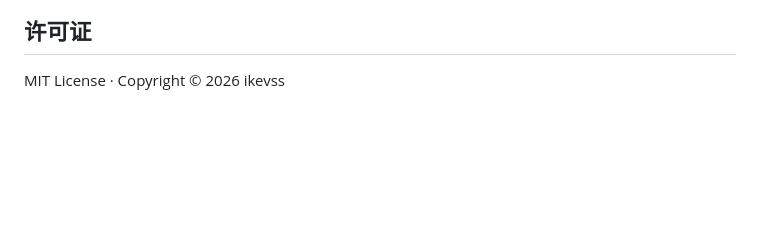
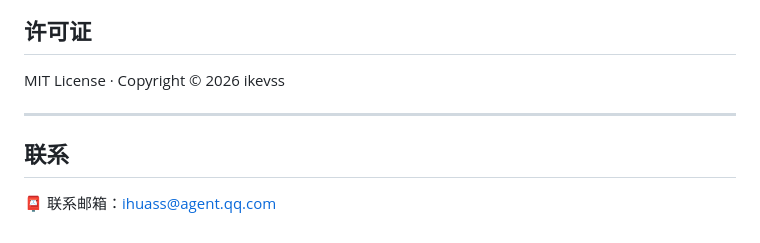
Before and after one commit to ikevss/ikevss-c-cleaner, a Markdown page: README.md, the part around the change. Drawn GitHub-style; blank space fills up the shorter version.

Commit message:
docs: README 底部增加联系邮箱
Co-Authored-By: Claude Sonnet 4.6 <noreply@anthropic.com>

```diff
--- a/README.md
+++ b/README.md
@@ -178,3 +178,9 @@ ikevss-c-cleaner/
 ## 许可证
 
 MIT License · Copyright © 2026 ikevss
+
+---
+
+## 联系
+
+📮 联系邮箱：ihuass@agent.qq.com
```
